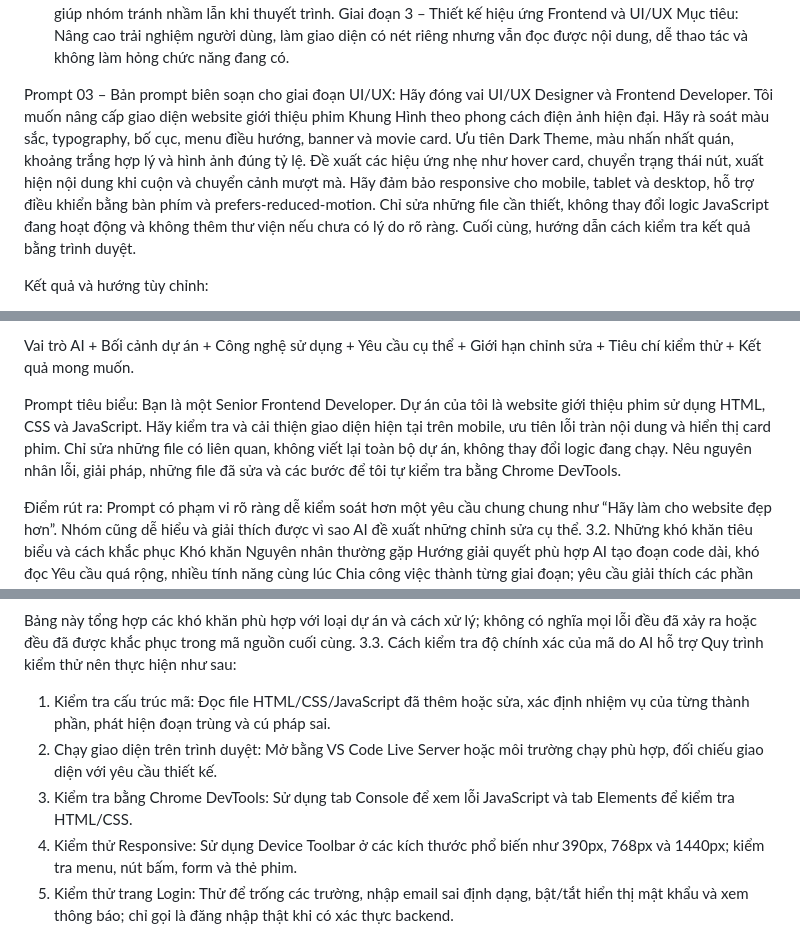
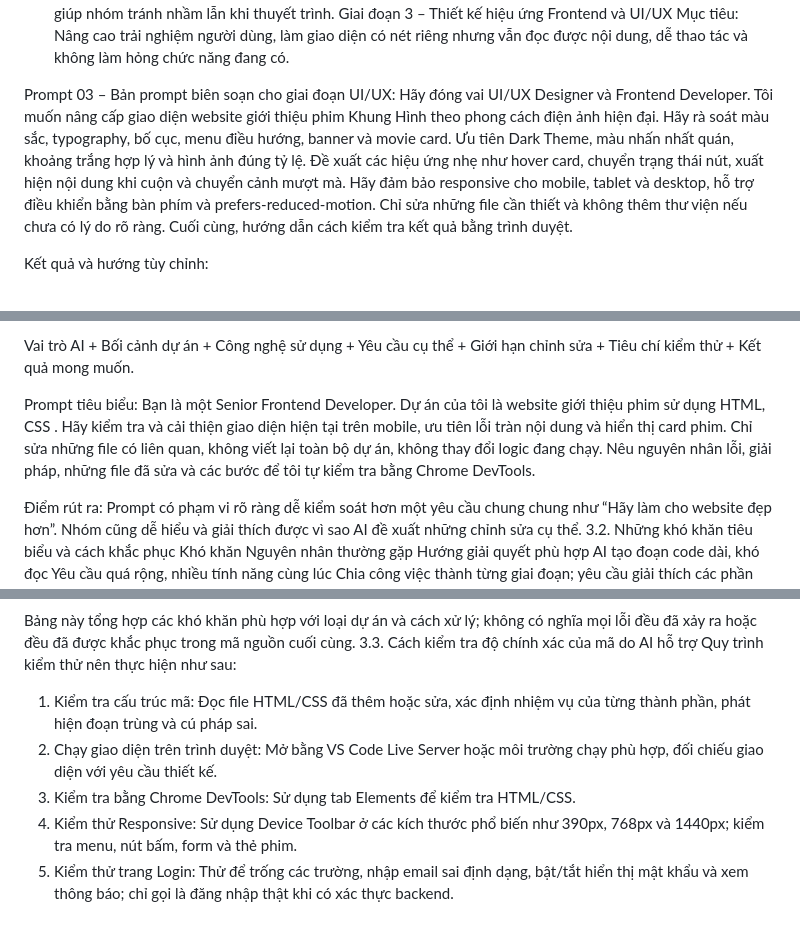
Before and after one commit to Serria1107/Web-Gioi-Thieu-Phim, a Markdown page: PROMPT_LOG.md, 3 parts joined by grey strips. Rendered like a GitHub page.

Commit message:
Refine UI/UX prompts for clarity and specificity
Updated prompts for UI/UX design and frontend development to clarify requirements and improve specificity.

```diff
--- a/PROMPT_LOG.md
+++ b/PROMPT_LOG.md
@@ -49,7 +49,7 @@ Giai đoạn 3 – Thiết kế hiệu ứng Frontend và UI/UX
 Mục tiêu: Nâng cao trải nghiệm người dùng, làm giao diện có nét riêng nhưng vẫn đọc được nội dung, dễ thao tác và không làm hỏng chức năng đang có.
 
 Prompt 03 – Bản prompt biên soạn cho giai đoạn UI/UX:
-Hãy đóng vai UI/UX Designer và Frontend Developer. Tôi muốn nâng cấp giao diện website giới thiệu phim Khung Hình theo phong cách điện ảnh hiện đại. Hãy rà soát màu sắc, typography, bố cục, menu điều hướng, banner và movie card. Ưu tiên Dark Theme, màu nhấn nhất quán, khoảng trắng hợp lý và hình ảnh đúng tỷ lệ. Đề xuất các hiệu ứng nhẹ như hover card, chuyển trạng thái nút, xuất hiện nội dung khi cuộn và chuyển cảnh mượt mà. Hãy đảm bảo responsive cho mobile, tablet và desktop, hỗ trợ điều khiển bằng bàn phím và prefers-reduced-motion. Chỉ sửa những file cần thiết, không thay đổi logic JavaScript đang hoạt động và không thêm thư viện nếu chưa có lý do rõ ràng. Cuối cùng, hướng dẫn cách kiểm tra kết quả bằng trình duyệt.
+Hãy đóng vai UI/UX Designer và Frontend Developer. Tôi muốn nâng cấp giao diện website giới thiệu phim Khung Hình theo phong cách điện ảnh hiện đại. Hãy rà soát màu sắc, typography, bố cục, menu điều hướng, banner và movie card. Ưu tiên Dark Theme, màu nhấn nhất quán, khoảng trắng hợp lý và hình ảnh đúng tỷ lệ. Đề xuất các hiệu ứng nhẹ như hover card, chuyển trạng thái nút, xuất hiện nội dung khi cuộn và chuyển cảnh mượt mà. Hãy đảm bảo responsive cho mobile, tablet và desktop, hỗ trợ điều khiển bằng bàn phím và prefers-reduced-motion. Chỉ sửa những file cần thiết và không thêm thư viện nếu chưa có lý do rõ ràng. Cuối cùng, hướng dẫn cách kiểm tra kết quả bằng trình duyệt.
 
 Kết quả và hướng tùy chỉnh:
 - Phong cách thiết kế được định hướng là Dark Cinematic UI với poster nổi bật, nội dung dễ đọc và màu nhấn nhất quán.
@@ -76,7 +76,7 @@ Công thức nhóm có thể áp dụng:
 Vai trò AI + Bối cảnh dự án + Công nghệ sử dụng + Yêu cầu cụ thể + Giới hạn chỉnh sửa + Tiêu chí kiểm thử + Kết quả mong muốn.
 
 Prompt tiêu biểu:
-Bạn là một Senior Frontend Developer. Dự án của tôi là website giới thiệu phim sử dụng HTML, CSS và JavaScript. Hãy kiểm tra và cải thiện giao diện hiện tại trên mobile, ưu tiên lỗi tràn nội dung và hiển thị card phim. Chỉ sửa những file có liên quan, không viết lại toàn bộ dự án, không thay đổi logic đang chạy. Nêu nguyên nhân lỗi, giải pháp, những file đã sửa và các bước để tôi tự kiểm tra bằng Chrome DevTools.
+Bạn là một Senior Frontend Developer. Dự án của tôi là website giới thiệu phim sử dụng HTML, CSS . Hãy kiểm tra và cải thiện giao diện hiện tại trên mobile, ưu tiên lỗi tràn nội dung và hiển thị card phim. Chỉ sửa những file có liên quan, không viết lại toàn bộ dự án, không thay đổi logic đang chạy. Nêu nguyên nhân lỗi, giải pháp, những file đã sửa và các bước để tôi tự kiểm tra bằng Chrome DevTools.
 
 Điểm rút ra: Prompt có phạm vi rõ ràng dễ kiểm soát hơn một yêu cầu chung chung như “Hãy làm cho website đẹp hơn”. Nhóm cũng dễ hiểu và giải thích được vì sao AI đề xuất những chỉnh sửa cụ thể.
 3.2. Những khó khăn tiêu biểu và cách khắc phục
@@ -92,9 +92,9 @@ Poster hoặc thông tin phim thiếu chính xác	Nguồn ảnh/dữ liệu chư
 Bảng này tổng hợp các khó khăn phù hợp với loại dự án và cách xử lý; không có nghĩa mọi lỗi đều đã xảy ra hoặc đều đã được khắc phục trong mã nguồn cuối cùng.
 3.3. Cách kiểm tra độ chính xác của mã do AI hỗ trợ
 Quy trình kiểm thử nên thực hiện như sau:
-1. Kiểm tra cấu trúc mã: Đọc file HTML/CSS/JavaScript đã thêm hoặc sửa, xác định nhiệm vụ của từng thành phần, phát hiện đoạn trùng và cú pháp sai.
+1. Kiểm tra cấu trúc mã: Đọc file HTML/CSS đã thêm hoặc sửa, xác định nhiệm vụ của từng thành phần, phát hiện đoạn trùng và cú pháp sai.
 2. Chạy giao diện trên trình duyệt: Mở bằng VS Code Live Server hoặc môi trường chạy phù hợp, đối chiếu giao diện với yêu cầu thiết kế.
-3. Kiểm tra bằng Chrome DevTools: Sử dụng tab Console để xem lỗi JavaScript và tab Elements để kiểm tra HTML/CSS.
+3. Kiểm tra bằng Chrome DevTools: Sử dụng tab Elements để kiểm tra HTML/CSS.
 4. Kiểm thử Responsive: Sử dụng Device Toolbar ở các kích thước phổ biến như 390px, 768px và 1440px; kiểm tra menu, nút bấm, form và thẻ phim.
 5. Kiểm thử trang Login: Thử để trống các trường, nhập email sai định dạng, bật/tắt hiển thị mật khẩu và xem thông báo; chỉ gọi là đăng nhập thật khi có xác thực backend.
 6. Kiểm thử nội dung phim: Kiểm tra poster, tên, thể loại, tìm kiếm/lọc, đường dẫn và trạng thái không có kết quả.
```
Also changed, not shown: other parts of PROMPT_LOG.md (+1 -1 lines).
